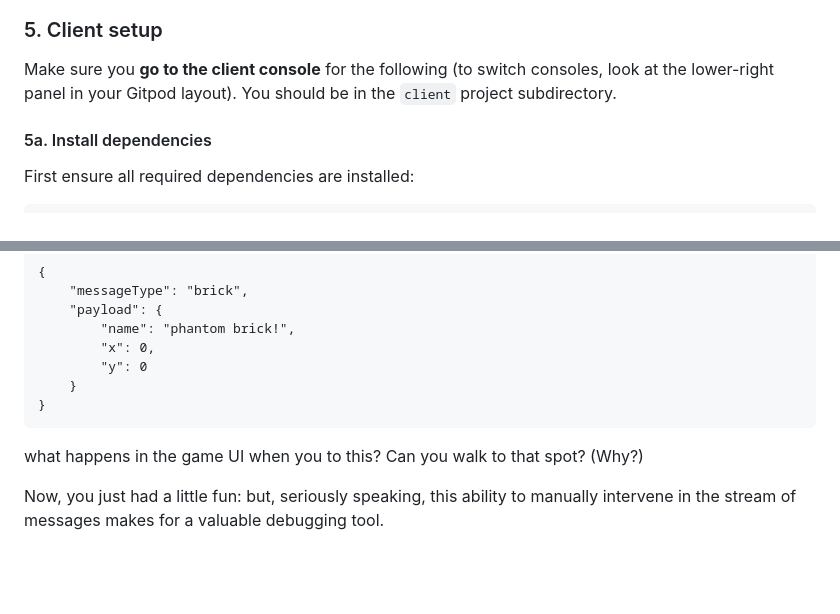
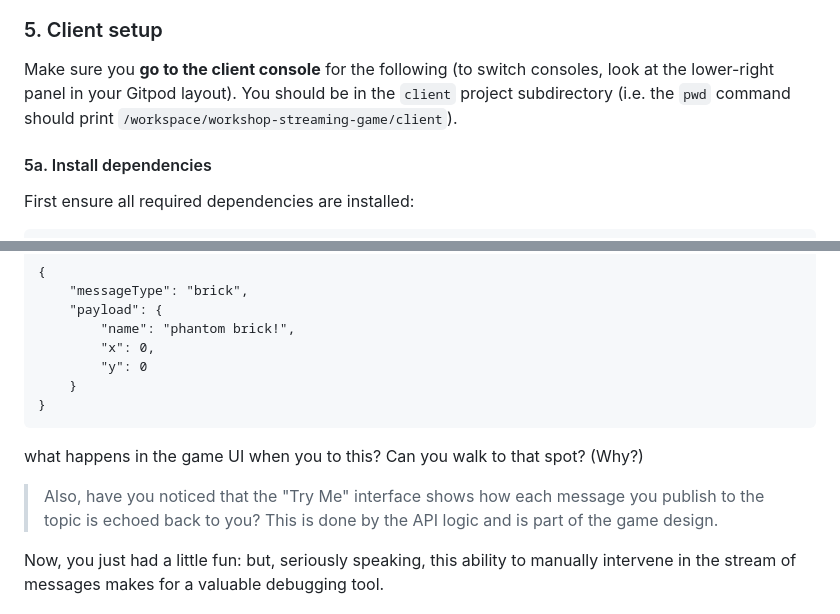
Before and after one commit to datastaxdevs/workshop-streaming-game, a Markdown page: README.md, 2 parts joined by grey strips. Rendered like a GitHub page; blank space fills up the shorter version.

```diff
--- a/README.md
+++ b/README.md
@@ -422,7 +424,7 @@ Leave it running and turn your attention to the client.
 
 Make sure you **go to the client console** for the following
 (to switch consoles, look at the lower-right panel in your Gitpod layout).
-You should be in the `client` project subdirectory.
+You should be in the `client` project subdirectory (i.e. the `pwd` command should print `/workspace/workshop-streaming-game/client`).
 
 #### 5a. Install dependencies
 
@@ -633,6 +635,9 @@ Even better, try to inject a message such as _(you may have to adjust the `x`, `
 
 what happens in the game UI when you to this? Can you walk to that spot? (Why?)
 
+> Also, have you noticed that the "Try Me" interface shows how each message you publish to the topic is echoed back to you?
+> This is done by the API logic and is part of the game design.
+
 Now, you just had a little fun: but, seriously speaking, this ability to manually intervene in the stream of messages makes for a valuable debugging tool.
 
 #### 6e. A quick look at the data on DB
```
Also changed, not shown: other parts of README.md (+6 -4 lines), images/orgsettings.png (added).
